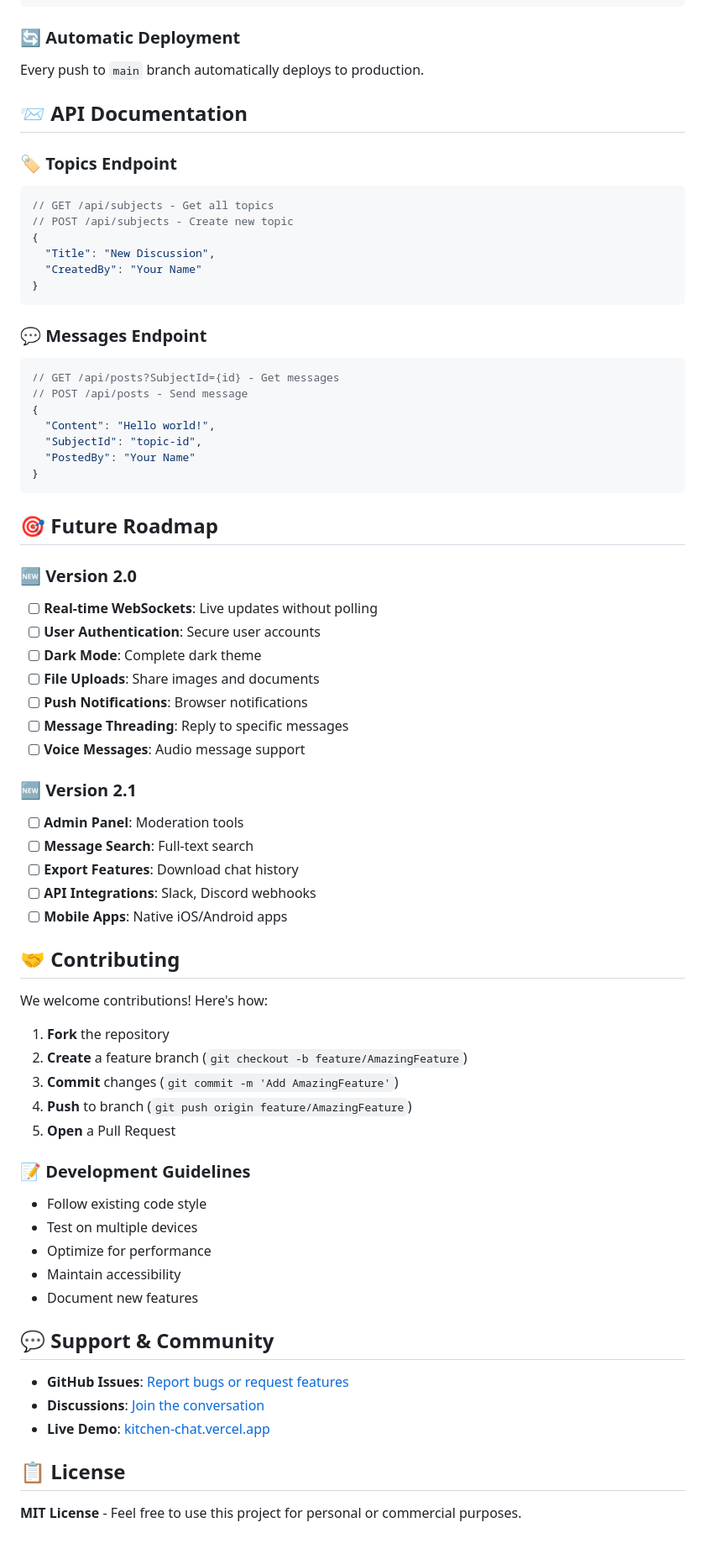
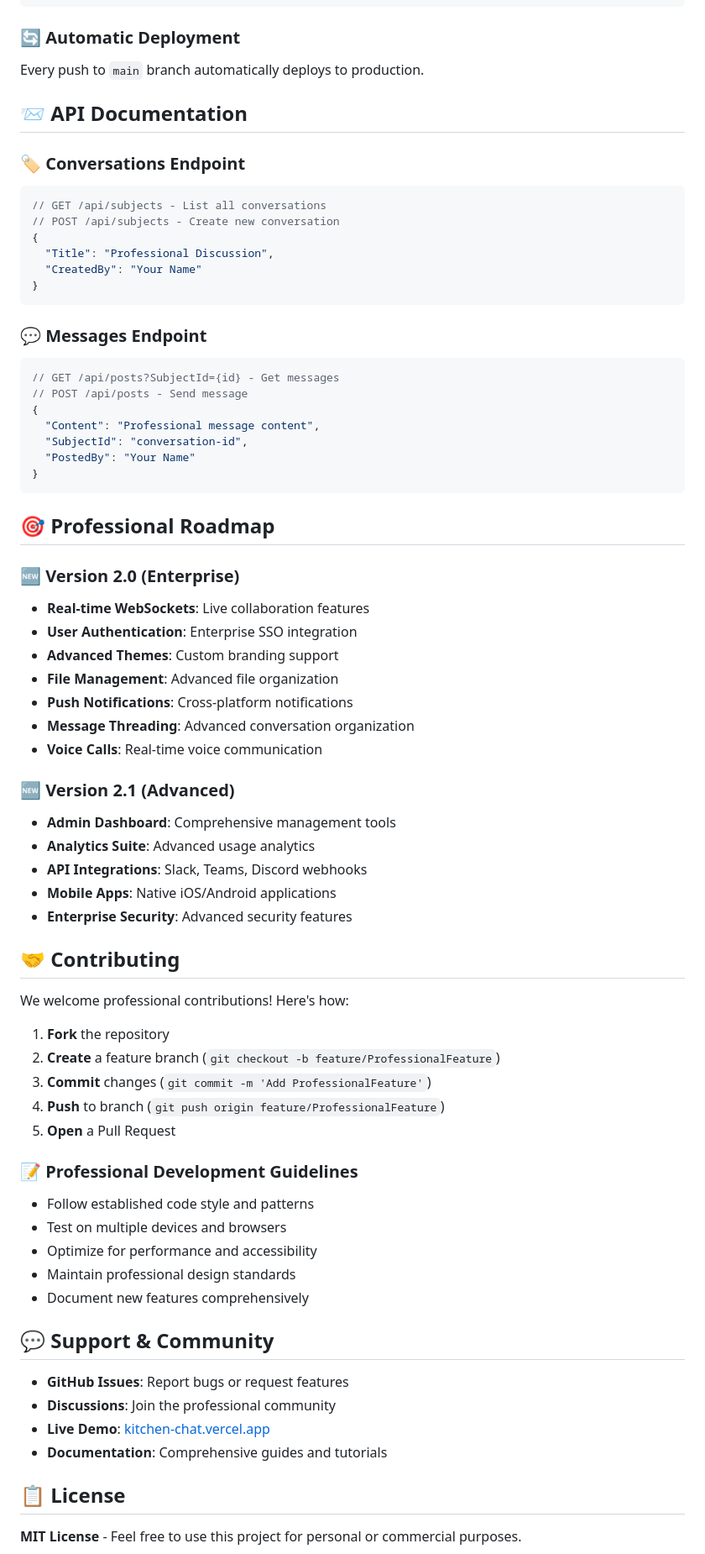
Before and after one commit to Gasfornuis/Kitchen-chat, a Markdown page: README.md, the part around one of its changes. Shown at 84% size. Drawn GitHub-style.

````diff
--- a/README.md
+++ b/README.md
@@ -273,71 +303,78 @@ vercel --prod
 ```
 
 ### 🔄 Automatic Deployment
+
 Every push to `main` branch automatically deploys to production.
 
 ## 📨 API Documentation
 
-### 🏷️ Topics Endpoint
+### 🏷️ Conversations Endpoint
+
 ```javascript
-// GET /api/subjects - Get all topics
-// POST /api/subjects - Create new topic
+// GET /api/subjects - List all conversations
+// POST /api/subjects - Create new conversation
 {
-  "Title": "New Discussion",
+  "Title": "Professional Discussion",
   "CreatedBy": "Your Name"
 }
 ```
 
 ### 💬 Messages Endpoint
+
 ```javascript
 // GET /api/posts?SubjectId={id} - Get messages
 // POST /api/posts - Send message
 {
-  "Content": "Hello world!",
-  "SubjectId": "topic-id",
+  "Content": "Professional message content",
+  "SubjectId": "conversation-id",
   "PostedBy": "Your Name"
 }
 ```
 
-## 🎯 Future Roadmap
+## 🎯 Professional Roadmap
 
-### 🆕 Version 2.0
-- [ ] **Real-time WebSockets**: Live updates without polling
-- [ ] **User Authentication**: Secure user accounts
-- [ ] **Dark Mode**: Complete dark theme
-- [ ] **File Uploads**: Share images and documents
-- [ ] **Push Notifications**: Browser notifications
-- [ ] **Message Threading**: Reply to specific messages
-- [ ] **Voice Messages**: Audio message support
+### 🆕 Version 2.0 (Enterprise)
 
-### 🆕 Version 2.1
-- [ ] **Admin Panel**: Moderation tools
-- [ ] **Message Search**: Full-text search
-- [ ] **Export Features**: Download chat history
-- [ ] **API Integrations**: Slack, Discord webhooks
-- [ ] **Mobile Apps**: Native iOS/Android apps
+- **Real-time WebSockets**: Live collaboration features
+- **User Authentication**: Enterprise SSO integration
+- **Advanced Themes**: Custom branding support
+- **File Management**: Advanced file organization
+- **Push Notifications**: Cross-platform notifications
+- **Message Threading**: Advanced conversation organization
+- **Voice Calls**: Real-time voice communication
+
+### 🆕 Version 2.1 (Advanced)
+
+- **Admin Dashboard**: Comprehensive management tools
+- **Analytics Suite**: Advanced usage analytics
+- **API Integrations**: Slack, Teams, Discord webhooks
+- **Mobile Apps**: Native iOS/Android applications
+- **Enterprise Security**: Advanced security features
 
 ## 🤝 Contributing
 
-We welcome contributions! Here's how:
+We welcome professional contributions! Here's how:
 
 1. **Fork** the repository
-2. **Create** a feature branch (`git checkout -b feature/AmazingFeature`)
-3. **Commit** changes (`git commit -m 'Add AmazingFeature'`)
-4. **Push** to branch (`git push origin feature/AmazingFeature`)
+2. **Create** a feature branch (`git checkout -b feature/ProfessionalFeature`)
+3. **Commit** changes (`git commit -m 'Add ProfessionalFeature'`)
+4. **Push** to branch (`git push origin feature/ProfessionalFeature`)
 5. **Open** a Pull Request
 
-### 📝 Development Guidelines
-- Follow existing code style
-- Test on multiple devices
-- Optimize for performance
-- Maintain accessibility
-- Document new features
+### 📝 Professional Development Guidelines
+
+- Follow established code style and patterns
+- Test on multiple devices and browsers
+- Optimize for performance and accessibility
+- Maintain professional design standards
+- Document new features comprehensively
 
 ## 💬 Support & Community
 
-- **GitHub Issues**: [Report bugs or request features](https://github.com/Gasfornuis/Kitchen-chat/issues)
-- **Discussions**: [Join the conversation](https://github.com/Gasfornuis/Kitchen-chat/discussions)
+- **GitHub Issues**: Report bugs or request features
+- **Discussions**: Join the professional community
 - **Live Demo**: [kitchen-chat.vercel.app](https://kitchen-chat.vercel.app)
+- **Documentation**: Comprehensive guides and tutorials
 
 ## 📋 License
 
````
Also changed, not shown: other parts of README.md (+208 -150 lines).
